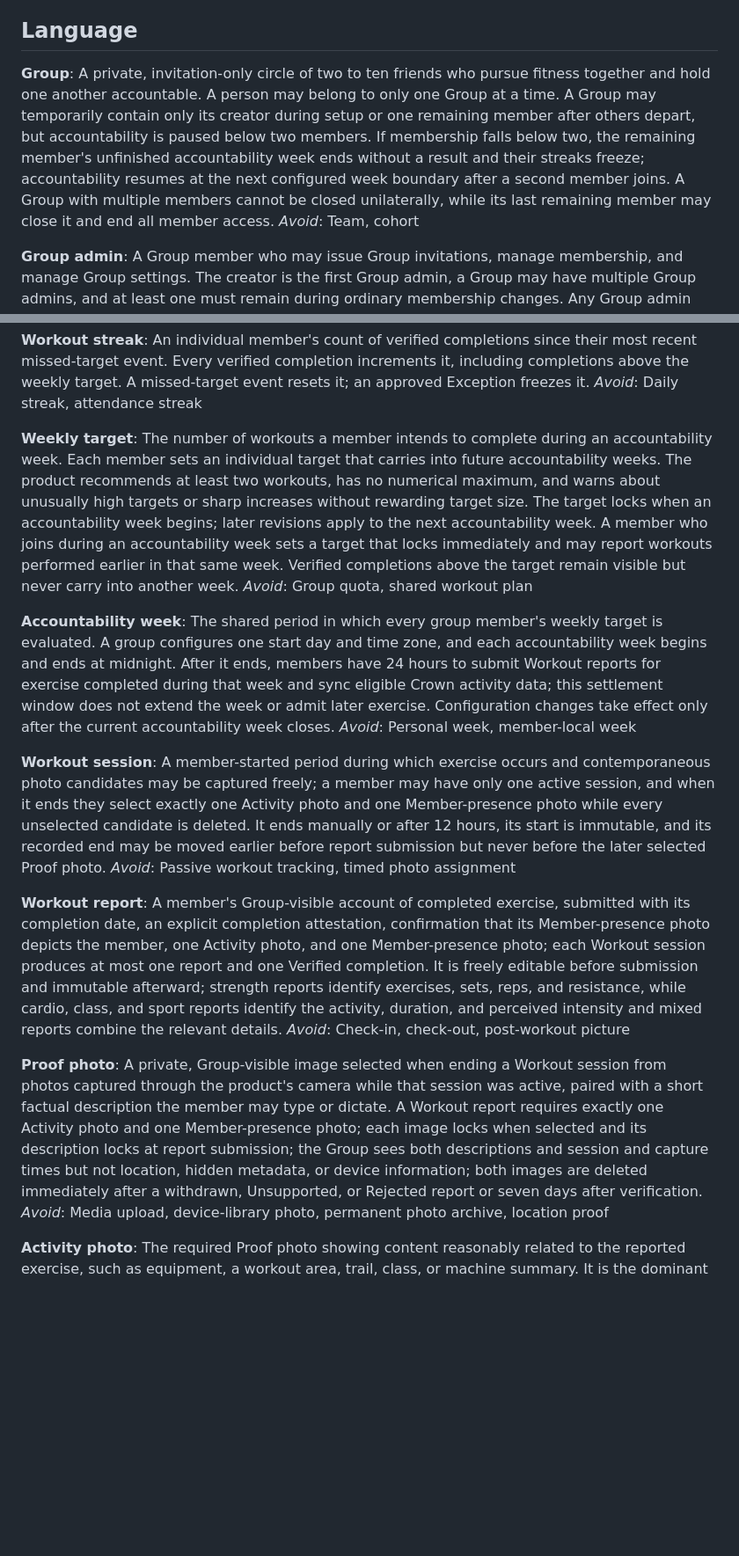
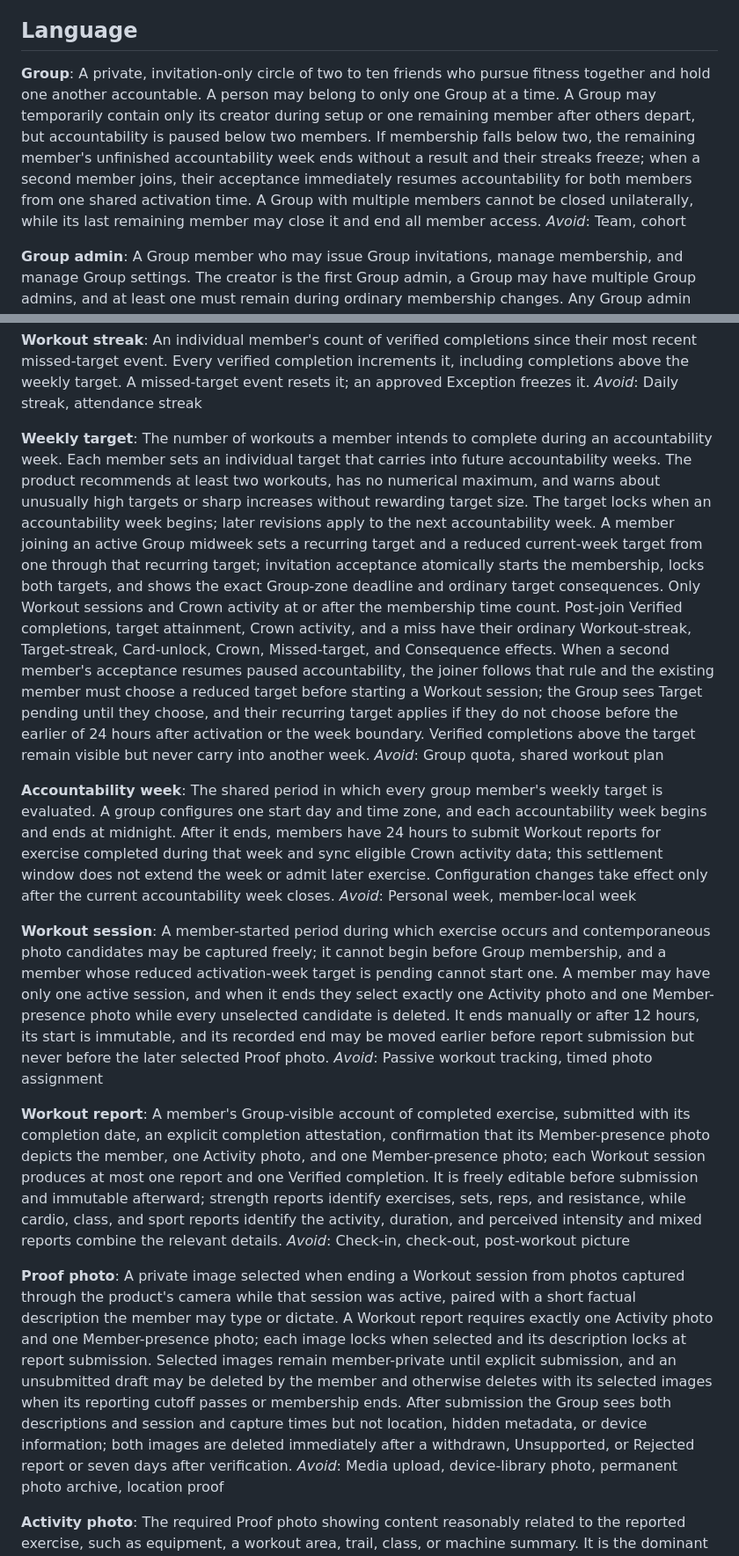
Before and after one commit to aeltoum/no-excuses, a Markdown page: CONTEXT.md, 2 parts joined by grey strips. Shown at 88% size. Drawn GitHub-style; blank space fills up the shorter version.

```diff
--- a/CONTEXT.md
+++ b/CONTEXT.md
@@ -5,7 +5,7 @@ No Excuses is a group fitness product for friends who are already trying to exer
 ## Language
 
 **Group**:
-A private, invitation-only circle of two to ten friends who pursue fitness together and hold one another accountable. A person may belong to only one Group at a time. A Group may temporarily contain only its creator during setup or one remaining member after others depart, but accountability is paused below two members. If membership falls below two, the remaining member's unfinished accountability week ends without a result and their streaks freeze; accountability resumes at the next configured week boundary after a second member joins. A Group with multiple members cannot be closed unilaterally, while its last remaining member may close it and end all member access.
+A private, invitation-only circle of two to ten friends who pursue fitness together and hold one another accountable. A person may belong to only one Group at a time. A Group may temporarily contain only its creator during setup or one remaining member after others depart, but accountability is paused below two members. If membership falls below two, the remaining member's unfinished accountability week ends without a result and their streaks freeze; when a second member joins, their acceptance immediately resumes accountability for both members from one shared activation time. A Group with multiple members cannot be closed unilaterally, while its last remaining member may close it and end all member access.
 _Avoid_: Team, cohort
 
 **Group admin**:
@@ -101,7 +101,7 @@ An individual member's count of verified completions since their most recent mis
 _Avoid_: Daily streak, attendance streak
 
 **Weekly target**:
-The number of workouts a member intends to complete during an accountability week. Each member sets an individual target that carries into future accountability weeks. The product recommends at least two workouts, has no numerical maximum, and warns about unusually high targets or sharp increases without rewarding target size. The target locks when an accountability week begins; later revisions apply to the next accountability week. A member who joins during an accountability week sets a target that locks immediately and may report workouts performed earlier in that same week. Verified completions above the target remain visible but never carry into another week.
+The number of workouts a member intends to complete during an accountability week. Each member sets an individual target that carries into future accountability weeks. The product recommends at least two workouts, has no numerical maximum, and warns about unusually high targets or sharp increases without rewarding target size. The target locks when an accountability week begins; later revisions apply to the next accountability week. A member joining an active Group midweek sets a recurring target and a reduced current-week target from one through that recurring target; invitation acceptance atomically starts the membership, locks both targets, and shows the exact Group-zone deadline and ordinary target consequences. Only Workout sessions and Crown activity at or after the membership time count. Post-join Verified completions, target attainment, Crown activity, and a miss have their ordinary Workout-streak, Target-streak, Card-unlock, Crown, Missed-target, and Consequence effects. When a second member's acceptance resumes paused accountability, the joiner follows that rule and the existing member must choose a reduced target before starting a Workout session; the Group sees Target pending until they choose, and their recurring target applies if they do not choose before the earlier of 24 hours after activation or the week boundary. Verified completions above the target remain visible but never carry into another week.
 _Avoid_: Group quota, shared workout plan
 
 **Accountability week**:
@@ -109,7 +109,7 @@ The shared period in which every group member's weekly target is evaluated. A gr
 _Avoid_: Personal week, member-local week
 
 **Workout session**:
-A member-started period during which exercise occurs and contemporaneous photo candidates may be captured freely; a member may have only one active session, and when it ends they select exactly one Activity photo and one Member-presence photo while every unselected candidate is deleted. It ends manually or after 12 hours, its start is immutable, and its recorded end may be moved earlier before report submission but never before the later selected Proof photo.
+A member-started period during which exercise occurs and contemporaneous photo candidates may be captured freely; it cannot begin before Group membership, and a member whose reduced activation-week target is pending cannot start one. A member may have only one active session, and when it ends they select exactly one Activity photo and one Member-presence photo while every unselected candidate is deleted. It ends manually or after 12 hours, its start is immutable, and its recorded end may be moved earlier before report submission but never before the later selected Proof photo.
 _Avoid_: Passive workout tracking, timed photo assignment
 
 **Workout report**:
@@ -117,7 +117,7 @@ A member's Group-visible account of completed exercise, submitted with its compl
 _Avoid_: Check-in, check-out, post-workout picture
 
 **Proof photo**:
-A private, Group-visible image selected when ending a Workout session from photos captured through the product's camera while that session was active, paired with a short factual description the member may type or dictate. A Workout report requires exactly one Activity photo and one Member-presence photo; each image locks when selected and its description locks at report submission; the Group sees both descriptions and session and capture times but not location, hidden metadata, or device information; both images are deleted immediately after a withdrawn, Unsupported, or Rejected report or seven days after verification.
+A private image selected when ending a Workout session from photos captured through the product's camera while that session was active, paired with a short factual description the member may type or dictate. A Workout report requires exactly one Activity photo and one Member-presence photo; each image locks when selected and its description locks at report submission. Selected images remain member-private until explicit submission, and an unsubmitted draft may be deleted by the member and otherwise deletes with its selected images when its reporting cutoff passes or membership ends. After submission the Group sees both descriptions and session and capture times but not location, hidden metadata, or device information; both images are deleted immediately after a withdrawn, Unsupported, or Rejected report or seven days after verification.
 _Avoid_: Media upload, device-library photo, permanent photo archive, location proof
 
 **Activity photo**:
```
Also changed, not shown: other parts of CONTEXT.md (+3 -3 lines), docs/implementation/requirements-and-acceptance-matrix.md (+10 -17 lines).
